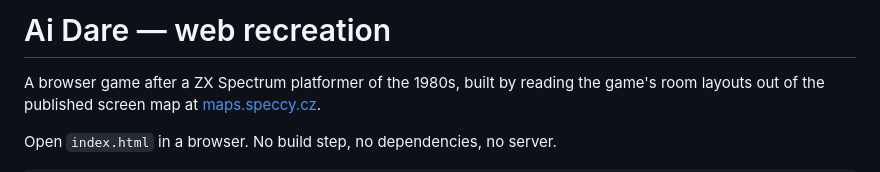
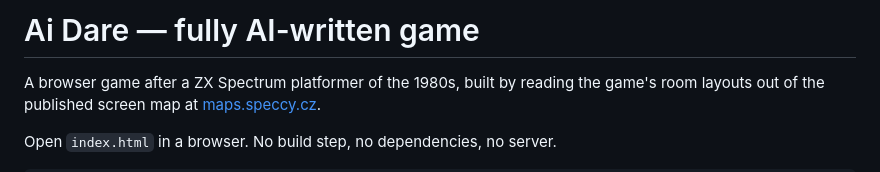
Before and after one commit to stsp/ai_dare, a Markdown page: README.md, the part around the change. GitHub-like rendering.

Commit message:
adjust description

```diff
--- a/README.md
+++ b/README.md
@@ -1,4 +1,4 @@
-# Ai Dare — web recreation
+# Ai Dare — fully AI-written game
 
 A browser game after a ZX Spectrum platformer of the 1980s, built by reading the game's room layouts out of the
 published screen map at
```
